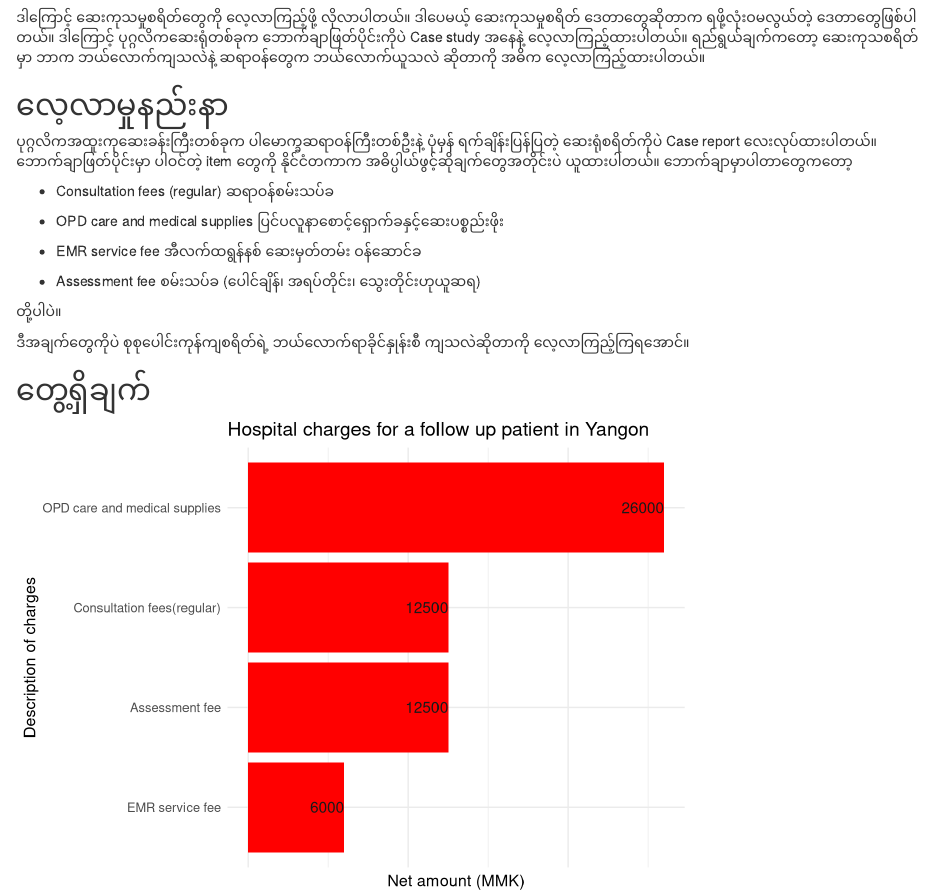
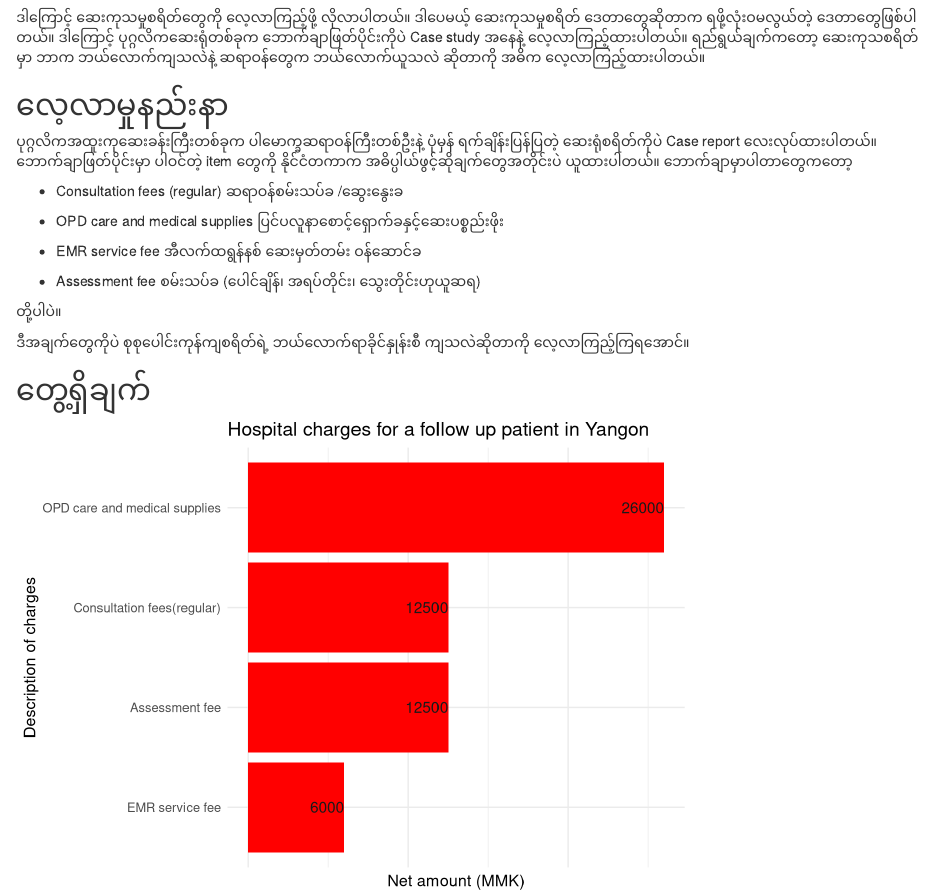
Before and after one commit to RQuesT-kmk/RQuesT-Contents, an R Markdown document (hospital_charge/Content_hospital_charge.Rmd): the page in a window 1100 px wide, from 470 px down. Rendered offline with R 4.5, knitr and Pandoc, with nearby package versions.

Commit message:
update item definition

```diff
--- a/hospital_charge/Content_hospital_charge.Rmd
+++ b/hospital_charge/Content_hospital_charge.Rmd
@@ -45,7 +45,7 @@ pacman::p_load(dplyr,
 
 ပုဂ္ဂလိကအထူးကုဆေးခန်းကြီးတစ်ခုက ပါမောက္ခဆရာဝန်ကြီးတစ်ဦးနဲ့ ပုံမှန် ရက်ချိန်းပြန်ပြတဲ့ ဆေးရုံစရိတ်ကိုပဲ Case report လေးလုပ်ထားပါတယ်။ ဘောက်ချာဖြတ်ပိုင်းမှာ ပါဝင်တဲ့ item တွေကို နိုင်ငံတကာက အဓိပ္ပါယ်ဖွင့်ဆိုချက်တွေအတိုင်းပဲ ယူထားပါတယ်။ ဘောက်ချာမှာပါတာတွေကတော့
 
--   Consultation fees (regular)  ဆရာဝန်စမ်းသပ်ခ
+-   Consultation fees (regular)  ဆရာဝန်စမ်းသပ်ခ  /ဆွေးနွေးခ
 
 -   OPD care and medical supplies  ပြင်ပလူနာစောင့်ရှောက်ခနှင့်ဆေးပစ္စည်းဖိုး
 
```
Also changed, not shown: hospital_charge/Content_hospital_charge.html.
